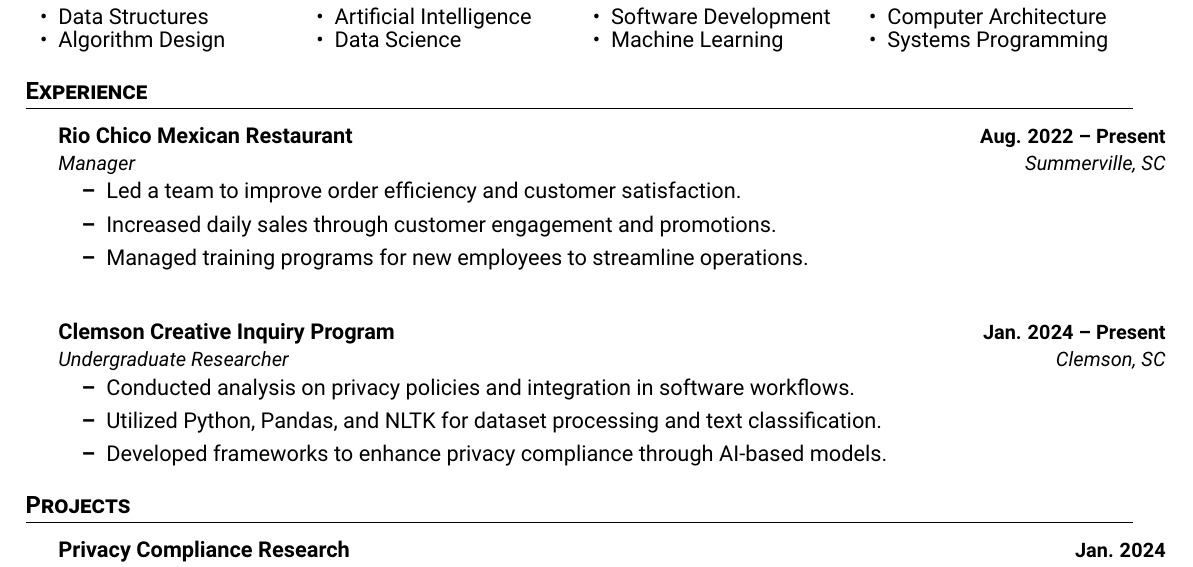
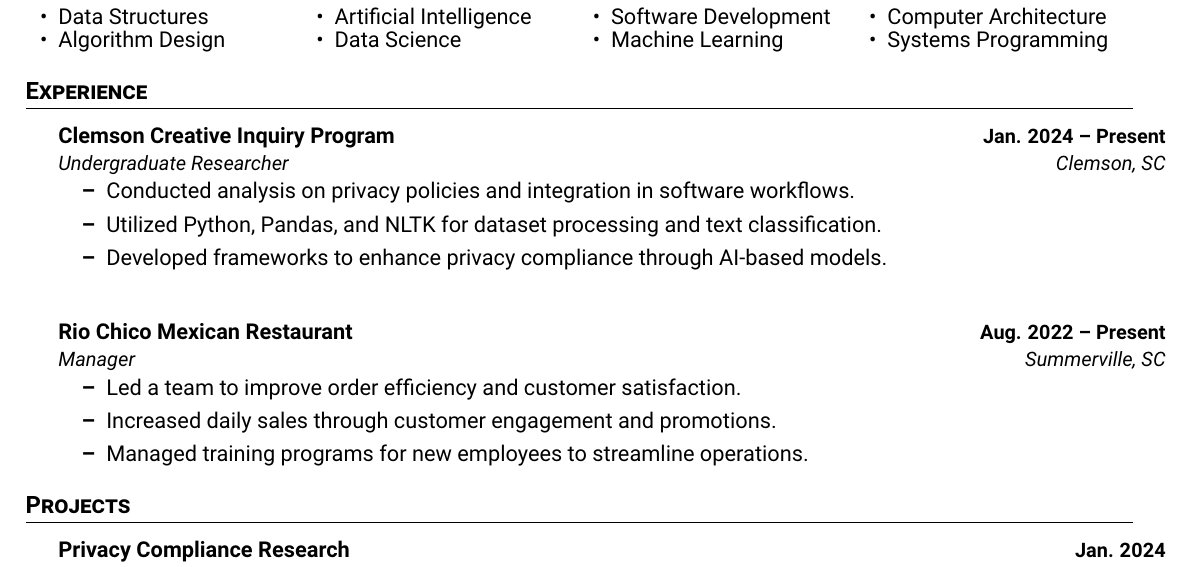
Before and after one commit to SaladbarAlex/Resume, a LaTeX CV (alex_s_resume.tex): part of the page, cut so that both start at the same text. Compiled offline with pdfLaTeX.

Commit message:
Update alex_s_resume.tex

```diff
--- a/alex_s_resume.tex
+++ b/alex_s_resume.tex
@@ -91,18 +91,18 @@
 %-----------EXPERIENCE-----------
 \section{Experience}
 \begin{itemize}
+    \resumeSubheading{Clemson Creative Inquiry Program}{Jan. 2024 -- Present}{Undergraduate Researcher}{Clemson, SC}
+    \begin{itemize}
+        \item Conducted analysis on privacy policies and integration in software workflows.
+        \item Utilized Python, Pandas, and NLTK for dataset processing and text classification.
+        \item Developed frameworks to enhance privacy compliance through AI-based models.
+    \end{itemize}
+
     \resumeSubheading{Rio Chico Mexican Restaurant}{Aug. 2022 -- Present}{Manager}{Summerville, SC}
     \begin{itemize}
         \item Led a team to improve order efficiency and customer satisfaction.
         \item Increased daily sales through customer engagement and promotions.
         \item Managed training programs for new employees to streamline operations.
-    \end{itemize}
-
-    \resumeSubheading{Clemson Creative Inquiry Program}{Jan. 2024 -- Present}{Undergraduate Researcher}{Clemson, SC}
-    \begin{itemize}
-        \item Conducted analysis on privacy policies and integration in software workflows.
-        \item Utilized Python, Pandas, and NLTK for dataset processing and text classification.
-        \item Developed frameworks to enhance privacy compliance through AI-based models.
     \end{itemize}
 \end{itemize}
 
```
